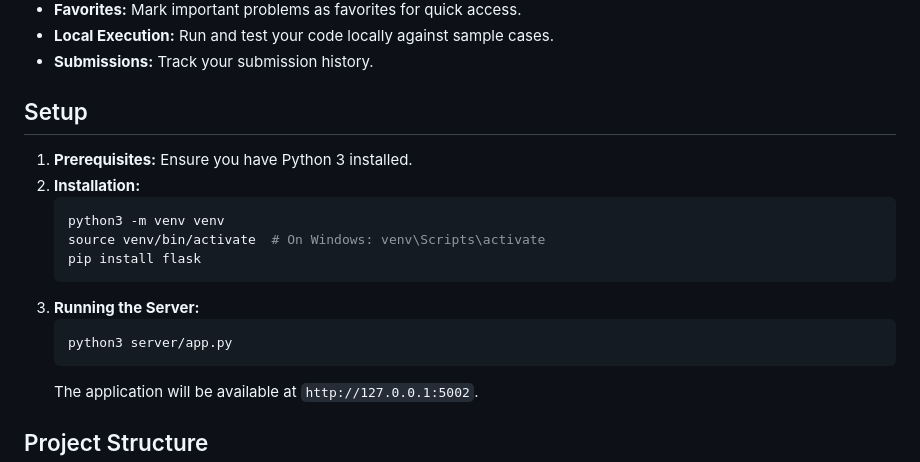
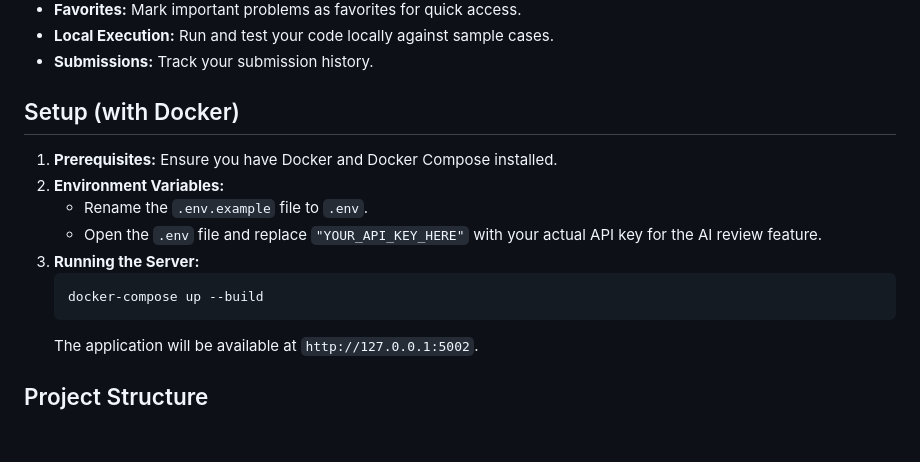
Before and after one commit to algo-science/local-online-judge, a Markdown page: README.md, the part around the change. GitHub-like rendering; blank space fills up the shorter version.

Commit message:
docs: Update README with Docker instructions

````diff
--- a/README.md
+++ b/README.md
@@ -12,18 +12,15 @@ A lightweight, local online judge system for competitive programming enthusiasts
 *   **Local Execution:** Run and test your code locally against sample cases.
 *   **Submissions:** Track your submission history.
 
-## Setup
+## Setup (with Docker)
 
-1.  **Prerequisites:** Ensure you have Python 3 installed.
-2.  **Installation:**
-    ```bash
-    python3 -m venv venv
-    source venv/bin/activate  # On Windows: venv\Scripts\activate
-    pip install flask
-    ```
+1.  **Prerequisites:** Ensure you have Docker and Docker Compose installed.
+2.  **Environment Variables:**
+    -   Rename the `.env.example` file to `.env`.
+    -   Open the `.env` file and replace `"YOUR_API_KEY_HERE"` with your actual API key for the AI review feature.
 3.  **Running the Server:**
     ```bash
-    python3 server/app.py
+    docker-compose up --build
     ```
     The application will be available at `http://127.0.0.1:5002`.
 
````
